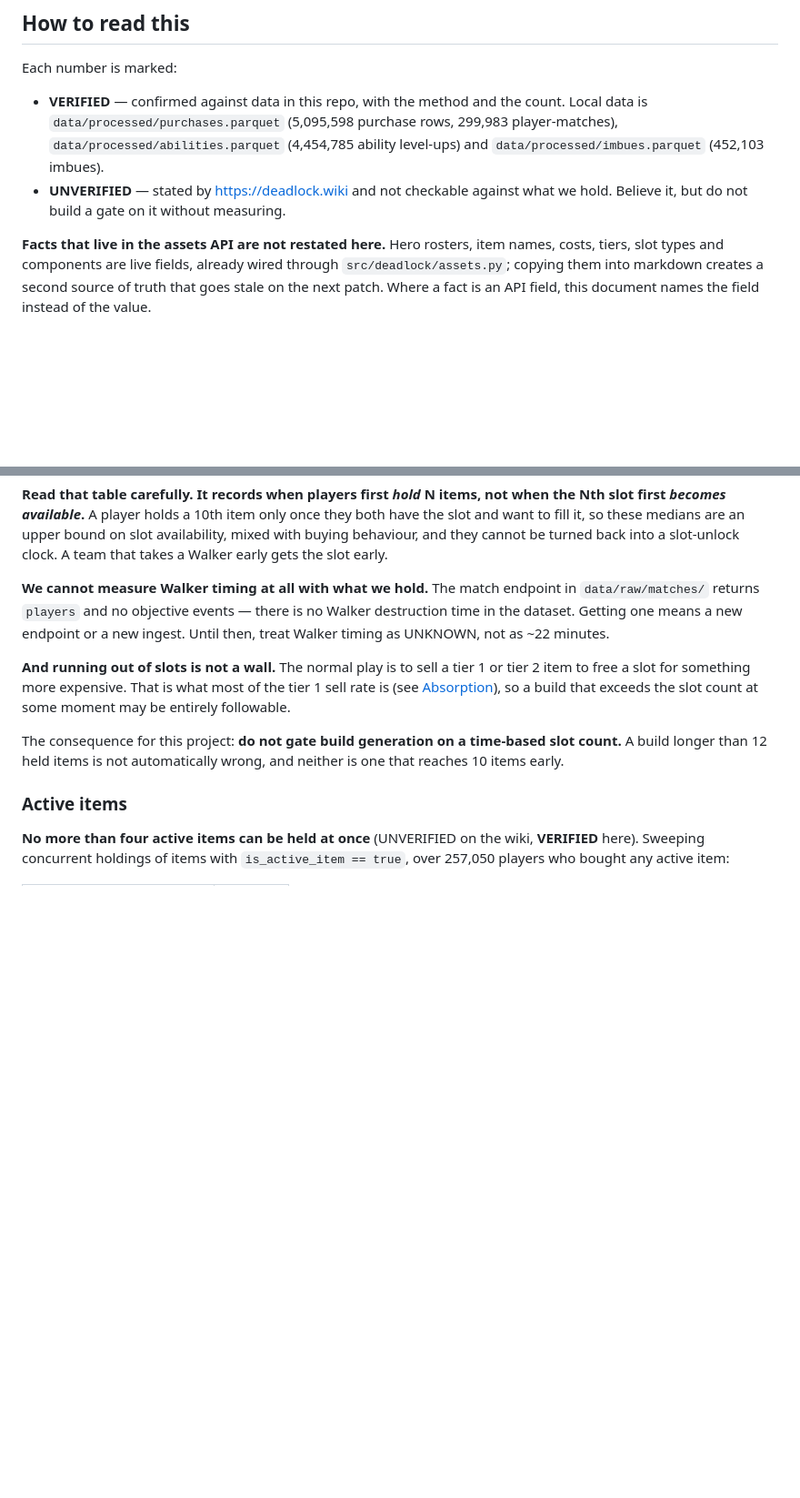
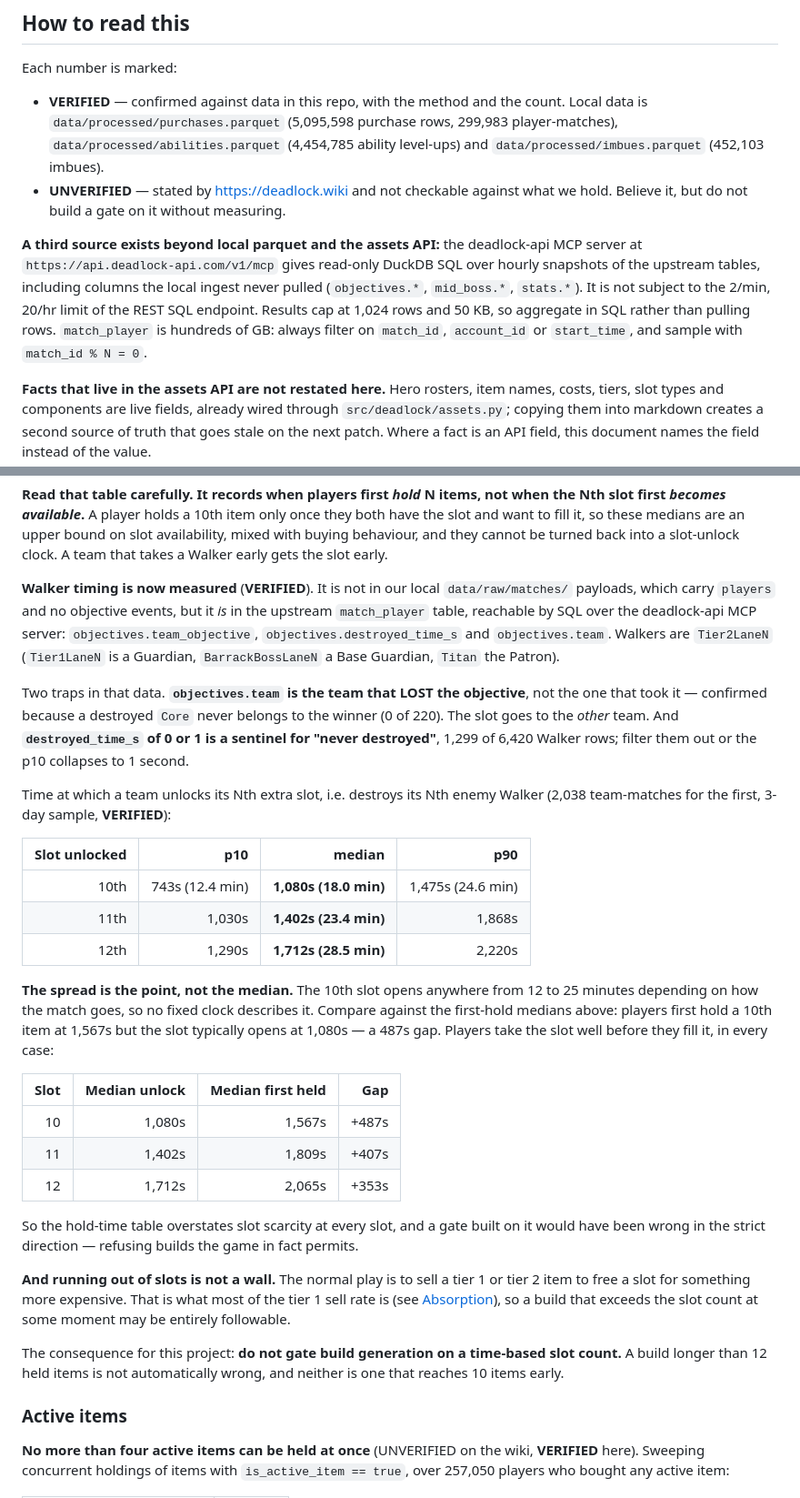
Before and after one commit to quinn-zilly/deadlock-build-modeling, a Markdown page: docs/game-mechanics.md, 2 parts joined by grey strips. Shown at 91% size. Rendered like a GitHub page; blank space fills up the shorter version.

Commit message:
Measure when Walkers fall, and the slots they unlock
The deadlock-api MCP server exposes read-only DuckDB SQL over the upstream
match_player table, which carries objectives.destroyed_time_s -- the Walker
timing this document had recorded as unmeasurable. Local match payloads
still do not have it; the upstream table does.

Walkers are Tier2LaneN. Two traps: objectives.team names the team that LOST
the objective, confirmed because a destroyed Core never belongs to the
winner, and a destroyed_time_s of 0 or 1 means "never destroyed" for 1,299
of 6,420 Walker rows.

The 10th slot opens at a median 1,080s but ranges 743-1,475s, while players
first hold a 10th item at 1,567s -- 487s later. The gap holds at slots 11
and 12. Players take the slot well before they fill it, so the hold-time
table overstates scarcity, and the retracted gate would have refused builds
the game permits.

Co-Authored-By: Claude Opus 5 (1M context) <noreply@anthropic.com>

```diff
--- a/docs/game-mechanics.md
+++ b/docs/game-mechanics.md
@@ -14,6 +14,15 @@ Each number is marked:
   ability level-ups) and `data/processed/imbues.parquet` (452,103 imbues).
 - **UNVERIFIED** — stated by <https://deadlock.wiki> and not checkable against
   what we hold. Believe it, but do not build a gate on it without measuring.
+
+**A third source exists beyond local parquet and the assets API:** the
+deadlock-api MCP server at `https://api.deadlock-api.com/v1/mcp` gives read-only
+DuckDB SQL over hourly snapshots of the upstream tables, including columns the
+local ingest never pulled (`objectives.*`, `mid_boss.*`, `stats.*`). It is not
+subject to the 2/min, 20/hr limit of the REST SQL endpoint. Results cap at 1,024
+rows and 50 KB, so aggregate in SQL rather than pulling rows. `match_player` is
+hundreds of GB: always filter on `match_id`, `account_id` or `start_time`, and
+sample with `match_id % N = 0`.
 
 **Facts that live in the assets API are not restated here.** Hero rosters, item
 names, costs, tiers, slot types and components are live fields, already wired
@@ -84,11 +93,44 @@ bound on slot availability, mixed with buying behaviour, and they cannot be
 turned back into a slot-unlock clock. A team that takes a Walker early gets the
 slot early.
 
-**We cannot measure Walker timing at all with what we hold.** The match
-endpoint in `data/raw/matches/` returns `players` and no objective events —
-there is no Walker destruction time in the dataset. Getting one means a new
-endpoint or a new ingest. Until then, treat Walker timing as UNKNOWN, not as
-~22 minutes.
+**Walker timing is now measured** (**VERIFIED**). It is not in our local
+`data/raw/matches/` payloads, which carry `players` and no objective events, but
+it *is* in the upstream `match_player` table, reachable by SQL over the
+deadlock-api MCP server: `objectives.team_objective`,
+`objectives.destroyed_time_s` and `objectives.team`. Walkers are `Tier2LaneN`
+(`Tier1LaneN` is a Guardian, `BarrackBossLaneN` a Base Guardian, `Titan` the
+Patron).
+
+Two traps in that data. **`objectives.team` is the team that LOST the
+objective**, not the one that took it — confirmed because a destroyed `Core`
+never belongs to the winner (0 of 220). The slot goes to the *other* team. And
+**`destroyed_time_s` of 0 or 1 is a sentinel for "never destroyed"**, 1,299 of
+6,420 Walker rows; filter them out or the p10 collapses to 1 second.
+
+Time at which a team unlocks its Nth extra slot, i.e. destroys its Nth enemy
+Walker (2,038 team-matches for the first, 3-day sample, **VERIFIED**):
+
+| Slot unlocked | p10 | median | p90 |
+|---:|---:|---:|---:|
+| 10th | 743s (12.4 min) | **1,080s (18.0 min)** | 1,475s (24.6 min) |
+| 11th | 1,030s | **1,402s (23.4 min)** | 1,868s |
+| 12th | 1,290s | **1,712s (28.5 min)** | 2,220s |
+
+**The spread is the point, not the median.** The 10th slot opens anywhere from
+12 to 25 minutes depending on how the match goes, so no fixed clock describes
+it. Compare against the first-hold medians above: players first hold a 10th
+item at 1,567s but the slot typically opens at 1,080s — a 487s gap. Players
+take the slot well before they fill it, in every case:
+
+| Slot | Median unlock | Median first held | Gap |
+|---:|---:|---:|---:|
+| 10 | 1,080s | 1,567s | +487s |
+| 11 | 1,402s | 1,809s | +407s |
+| 12 | 1,712s | 2,065s | +353s |
+
+So the hold-time table overstates slot scarcity at every slot, and a gate built
+on it would have been wrong in the strict direction — refusing builds the game
+in fact permits.
 
 **And running out of slots is not a wall.** The normal play is to sell a tier 1
 or tier 2 item to free a slot for something more expensive. That is what most of
```
Also changed, not shown: other parts of docs/game-mechanics.md (+1 -1 lines).
